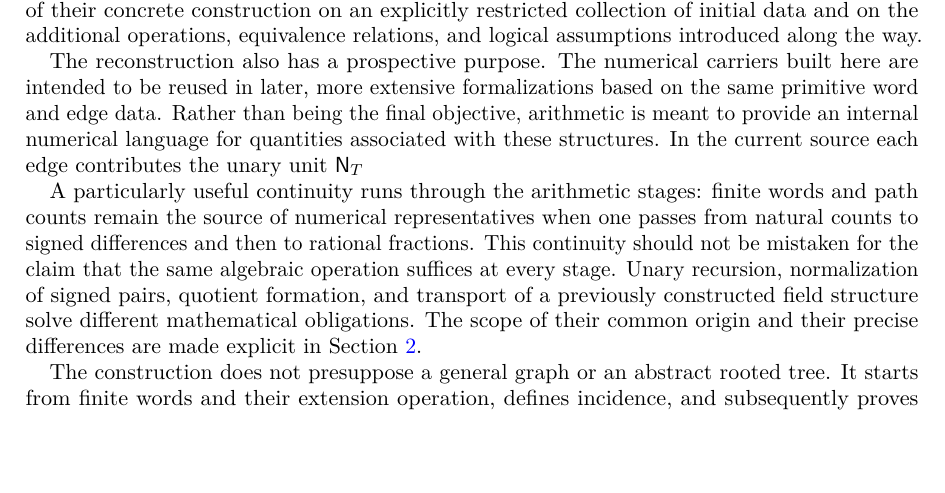
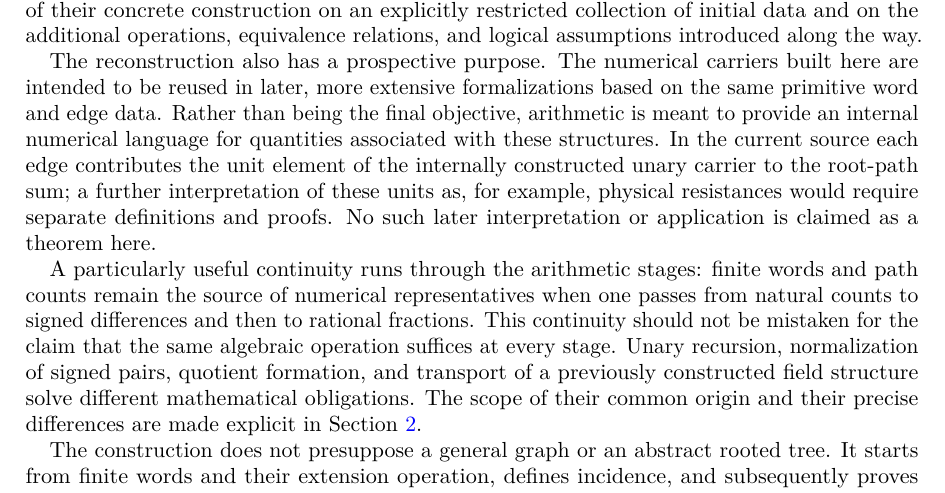
Before and after one commit to antaris82/b-ary_tree, a LaTeX paper (Topics/Foundation/paper/main.tex): part of page 5 of 60, cut so that both start at the same text, the shorter picture padded with empty space. Compiled offline with pdfLaTeX.

Commit message:
fix(paper): repair unit-edge introduction paragraph for LaTeX compilation

```diff
--- a/Topics/Foundation/paper/main.tex
+++ b/Topics/Foundation/paper/main.tex
@@ -55,7 +55,7 @@ We examine a rigorous reconstruction of familiar arithmetic from finite-word and
 \section{Introduction}\label{sec:intro}
 The present work is a rigorous reconstruction of familiar mathematical structures, not a proposal for new foundations, a new axiomatization, or a replacement for established number theory. The mathematical endpoints are well known. What is investigated is the dependency of their concrete construction on an explicitly restricted collection of initial data and on the additional operations, equivalence relations, and logical assumptions introduced along the way.
 
-The reconstruction also has a prospective purpose. The numerical carriers built here are intended to be reused in later, more extensive formalizations based on the same primitive word and edge data. Rather than being the final objective, arithmetic is meant to provide an internal numerical language for quantities associated with these structures. In the current source each edge contributes the unary unit $\N
+The reconstruction also has a prospective purpose. The numerical carriers built here are intended to be reused in later, more extensive formalizations based on the same primitive word and edge data. Rather than being the final objective, arithmetic is meant to provide an internal numerical language for quantities associated with these structures. In the current source each edge contributes the unit element of the internally constructed unary carrier to the root-path sum; a further interpretation of these units as, for example, physical resistances would require separate definitions and proofs. No such later interpretation or application is claimed as a theorem here.
 
 A particularly useful continuity runs through the arithmetic stages: finite words and path counts remain the source of numerical representatives when one passes from natural counts to signed differences and then to rational fractions. This continuity should not be mistaken for the claim that the same algebraic operation suffices at every stage. Unary recursion, normalization of signed pairs, quotient formation, and transport of a previously constructed field structure solve different mathematical obligations. The scope of their common origin and their precise differences are made explicit in Section~\ref{sec:motivation}.
 
```
